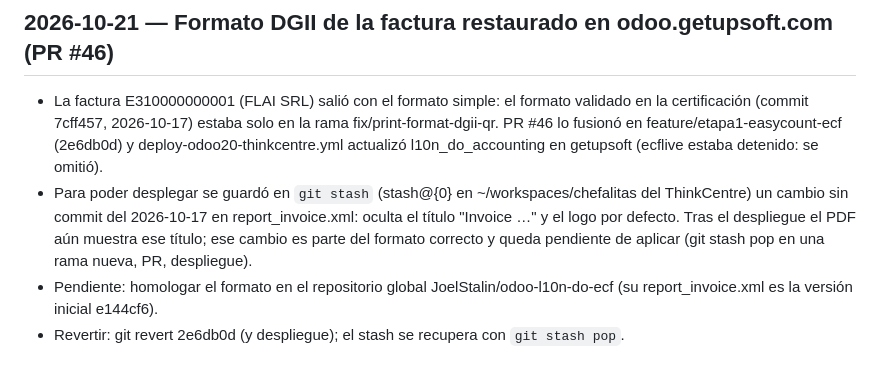
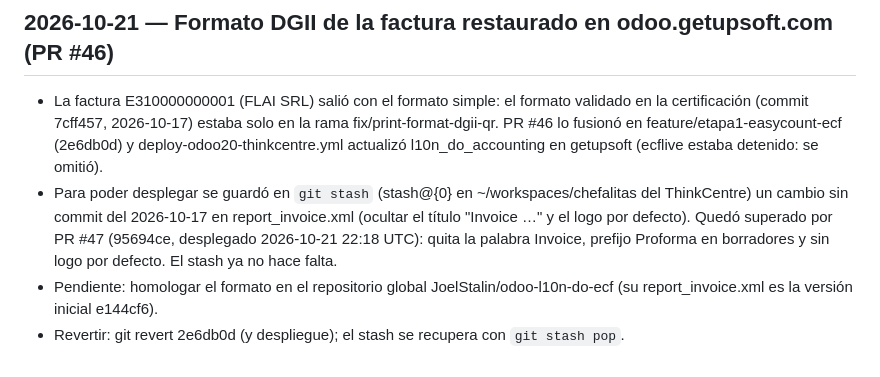
Before and after one commit to JoelStalin/Chefalitas, a Markdown page: CHANGE_TIMELINE.md, the part around the change. Rendered like a GitHub page.

Commit message:
docs(timeline): title fix done by PR #47; stash superseded
Co-Authored-By: Claude Opus 5.5 <noreply@anthropic.com>

```diff
--- a/CHANGE_TIMELINE.md
+++ b/CHANGE_TIMELINE.md
@@ -36,6 +36,6 @@ Revertir: `git revert 20dcf5c c478dd1 63d4be7 77376d3 0f6a923 dce2510 fe918d1 d5
 
 ## 2026-10-21 — Formato DGII de la factura restaurado en odoo.getupsoft.com (PR #46)
 - La factura E310000000001 (FLAI SRL) salió con el formato simple: el formato validado en la certificación (commit 7cff457, 2026-10-17) estaba solo en la rama fix/print-format-dgii-qr. PR #46 lo fusionó en feature/etapa1-easycount-ecf (2e6db0d) y deploy-odoo20-thinkcentre.yml actualizó l10n_do_accounting en getupsoft (ecflive estaba detenido: se omitió).
-- Para poder desplegar se guardó en `git stash` (stash@{0} en ~/workspaces/chefalitas del ThinkCentre) un cambio sin commit del 2026-10-17 en report_invoice.xml: oculta el título "Invoice …" y el logo por defecto. Tras el despliegue el PDF aún muestra ese título; ese cambio es parte del formato correcto y queda pendiente de aplicar (git stash pop en una rama nueva, PR, despliegue).
+- Para poder desplegar se guardó en `git stash` (stash@{0} en ~/workspaces/chefalitas del ThinkCentre) un cambio sin commit del 2026-10-17 en report_invoice.xml (ocultar el título "Invoice …" y el logo por defecto). Quedó superado por PR #47 (95694ce, desplegado 2026-10-21 22:18 UTC): quita la palabra Invoice, prefijo Proforma en borradores y sin logo por defecto. El stash ya no hace falta.
 - Pendiente: homologar el formato en el repositorio global JoelStalin/odoo-l10n-do-ecf (su report_invoice.xml es la versión inicial e144cf6).
 - Revertir: git revert 2e6db0d (y despliegue); el stash se recupera con `git stash pop`.
```
